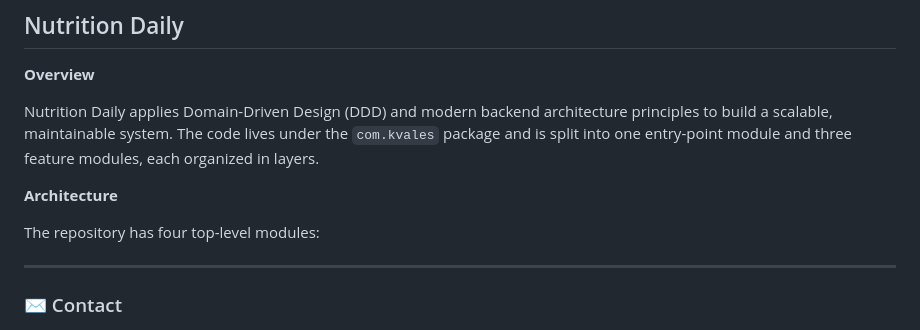
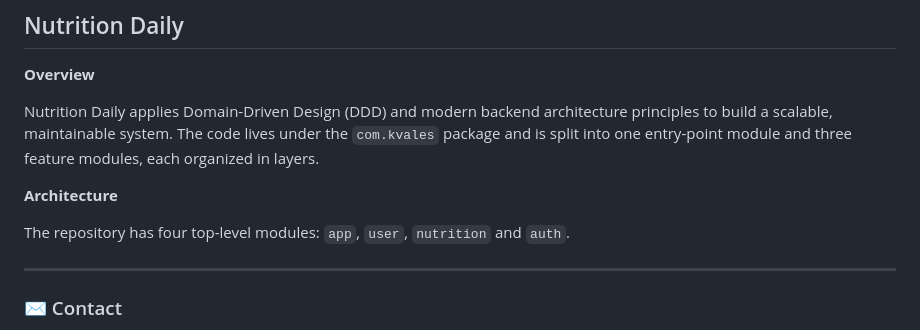
Before and after one commit to KleberVales/my_resume, a Markdown page: README.md, the part around the change. Rendered like a GitHub page.

Commit message:
Update README to include 'auth' module in architecture

```diff
--- a/README.md
+++ b/README.md
@@ -59,7 +59,7 @@ Nutrition Daily applies Domain-Driven Design (DDD) and modern backend architectu
 
 **Architecture**
 
-The repository has four top-level modules:
+The repository has four top-level modules: `app`, `user`, `nutrition` and `auth`.
 
 
 
```
